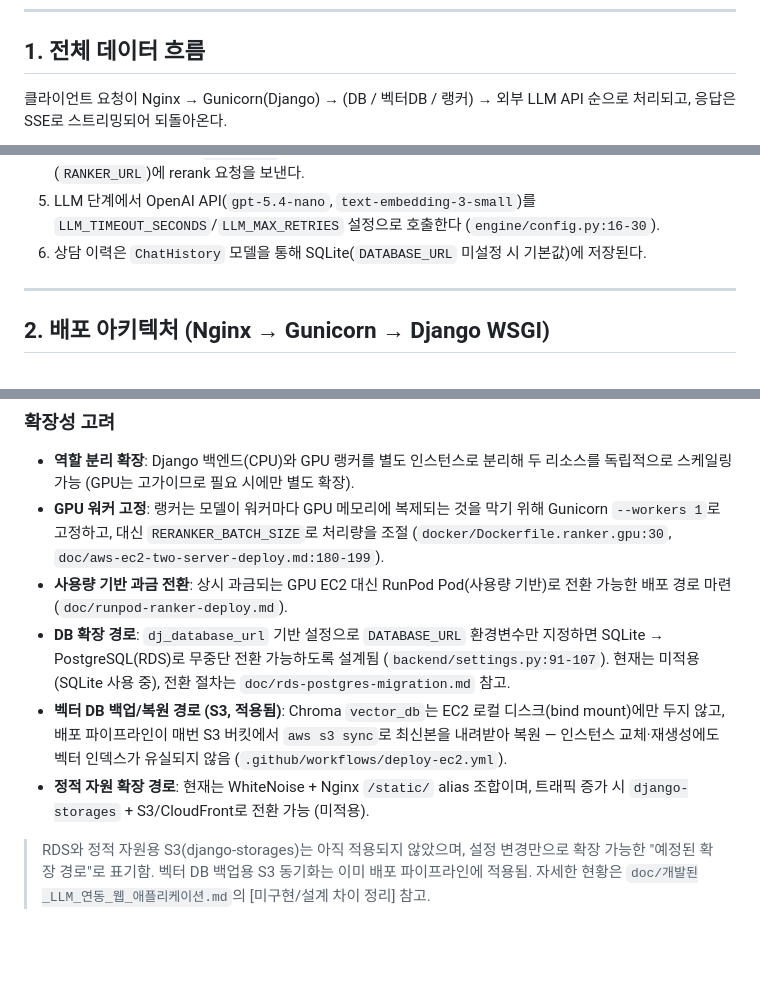
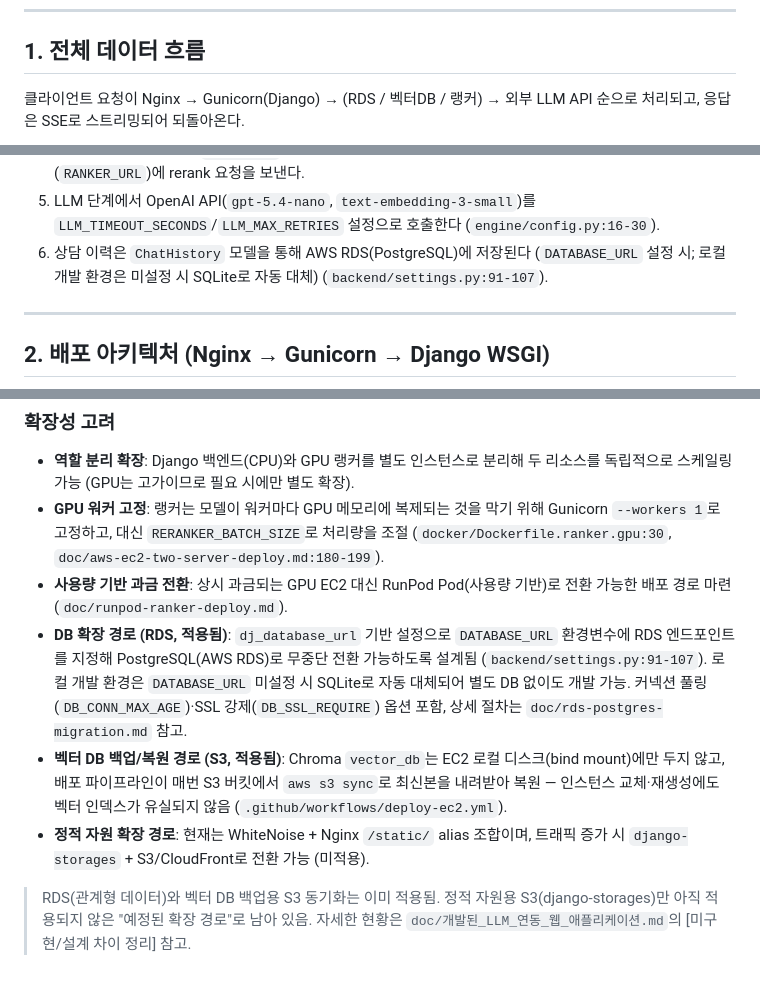
Before and after one commit to hijun318-eng/law_project2, a Markdown page: doc/시스템_구성도.md, 3 parts joined by grey strips. GitHub-like rendering; blank space fills up the shorter version.

````diff
--- a/doc/시스템_구성도.md
+++ b/doc/시스템_구성도.md
@@ -17,7 +17,7 @@
 
 ## 1. 전체 데이터 흐름
 
-클라이언트 요청이 Nginx → Gunicorn(Django) → (DB / 벡터DB / 랭커) → 외부 LLM API 순으로 처리되고, 응답은 SSE로 스트리밍되어 되돌아온다.
+클라이언트 요청이 Nginx → Gunicorn(Django) → (RDS / 벡터DB / 랭커) → 외부 LLM API 순으로 처리되고, 응답은 SSE로 스트리밍되어 되돌아온다.
 
 ```mermaid
 flowchart LR
@@ -58,7 +60,7 @@ flowchart LR
 3. Gunicorn → Django `views.advice_api()`(`backend/views.py:375-444`)가 LangGraph 기반 `engine.supervisor`를 백그라운드 스레드로 실행하고, Queue로 진행상황 이벤트를 SSE로 즉시 전달한다.
 4. 검색 단계에서 Chroma `vector_db`(로컬 디스크, 볼륨 마운트)로 유사 판례를 조회하고, Ranker 서버(`RANKER_URL`)에 rerank 요청을 보낸다.
 5. LLM 단계에서 OpenAI API(`gpt-5.4-nano`, `text-embedding-3-small`)를 `LLM_TIMEOUT_SECONDS`/`LLM_MAX_RETRIES` 설정으로 호출한다 (`engine/config.py:16-30`).
-6. 상담 이력은 `ChatHistory` 모델을 통해 SQLite(`DATABASE_URL` 미설정 시 기본값)에 저장된다.
+6. 상담 이력은 `ChatHistory` 모델을 통해 AWS RDS(PostgreSQL)에 저장된다 (`DATABASE_URL` 설정 시; 로컬 개발 환경은 미설정 시 SQLite로 자동 대체) (`backend/settings.py:91-107`).
 
 ---
 
@@ -180,8 +188,8 @@ flowchart TB
 - **역할 분리 확장**: Django 백엔드(CPU)와 GPU 랭커를 별도 인스턴스로 분리해 두 리소스를 독립적으로 스케일링 가능 (GPU는 고가이므로 필요 시에만 별도 확장).
 - **GPU 워커 고정**: 랭커는 모델이 워커마다 GPU 메모리에 복제되는 것을 막기 위해 Gunicorn `--workers 1`로 고정하고, 대신 `RERANKER_BATCH_SIZE`로 처리량을 조절 (`docker/Dockerfile.ranker.gpu:30`, `doc/aws-ec2-two-server-deploy.md:180-199`).
 - **사용량 기반 과금 전환**: 상시 과금되는 GPU EC2 대신 RunPod Pod(사용량 기반)로 전환 가능한 배포 경로 마련 (`doc/runpod-ranker-deploy.md`).
-- **DB 확장 경로**: `dj_database_url` 기반 설정으로 `DATABASE_URL` 환경변수만 지정하면 SQLite → PostgreSQL(RDS)로 무중단 전환 가능하도록 설계됨 (`backend/settings.py:91-107`). 현재는 미적용(SQLite 사용 중), 전환 절차는 `doc/rds-postgres-migration.md` 참고.
+- **DB 확장 경로 (RDS, 적용됨)**: `dj_database_url` 기반 설정으로 `DATABASE_URL` 환경변수에 RDS 엔드포인트를 지정해 PostgreSQL(AWS RDS)로 무중단 전환 가능하도록 설계됨 (`backend/settings.py:91-107`). 로컬 개발 환경은 `DATABASE_URL` 미설정 시 SQLite로 자동 대체되어 별도 DB 없이도 개발 가능. 커넥션 풀링(`DB_CONN_MAX_AGE`)·SSL 강제(`DB_SSL_REQUIRE`) 옵션 포함, 상세 절차는 `doc/rds-postgres-migration.md` 참고.
 - **벡터 DB 백업/복원 경로 (S3, 적용됨)**: Chroma `vector_db`는 EC2 로컬 디스크(bind mount)에만 두지 않고, 배포 파이프라인이 매번 S3 버킷에서 `aws s3 sync`로 최신본을 내려받아 복원 — 인스턴스 교체·재생성에도 벡터 인덱스가 유실되지 않음 (`.github/workflows/deploy-ec2.yml`).
 - **정적 자원 확장 경로**: 현재는 WhiteNoise + Nginx `/static/` alias 조합이며, 트래픽 증가 시 `django-storages` + S3/CloudFront로 전환 가능 (미적용).
 
-> RDS와 정적 자원용 S3(django-storages)는 아직 적용되지 않았으며, 설정 변경만으로 확장 가능한 "예정된 확장 경로"로 표기함. 벡터 DB 백업용 S3 동기화는 이미 배포 파이프라인에 적용됨. 자세한 현황은 `doc/개발된_LLM_연동_웹_애플리케이션.md`의 [미구현/설계 차이 정리] 참고.
+> RDS(관계형 데이터)와 벡터 DB 백업용 S3 동기화는 이미 적용됨. 정적 자원용 S3(django-storages)만 아직 적용되지 않은 "예정된 확장 경로"로 남아 있음. 자세한 현황은 `doc/개발된_LLM_연동_웹_애플리케이션.md`의 [미구현/설계 차이 정리] 참고.
````
Also changed, not shown: other parts of doc/시스템_구성도.md (+10 -2 lines), doc/개발된_LLM_연동_웹_애플리케이션.md (+9 -9 lines).
